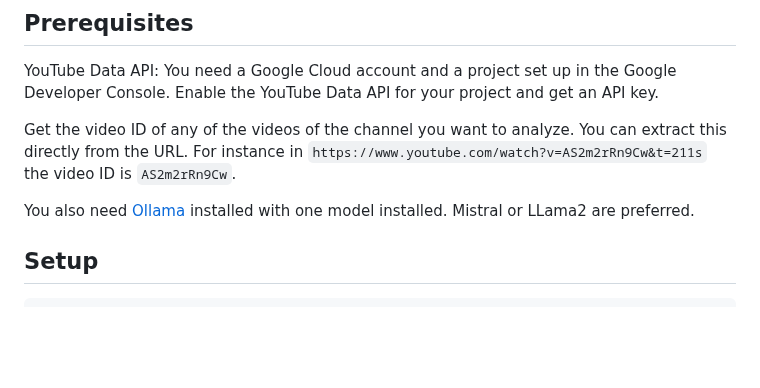
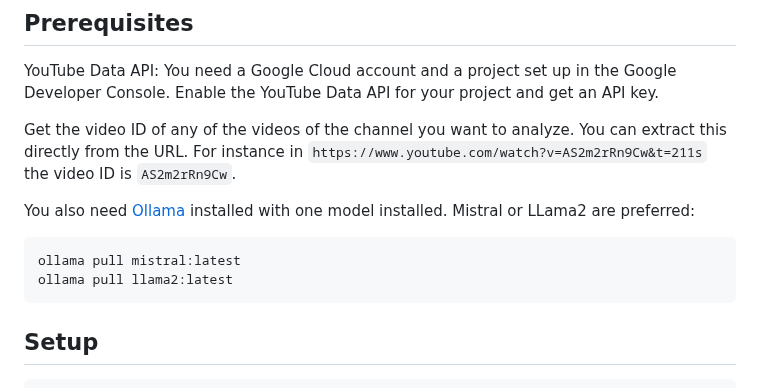
Before and after one commit to nbonamy/rag-youtube, a Markdown page: README.md, the part around the change. Drawn GitHub-style; blank space fills up the shorter version.

````diff
--- a/README.md
+++ b/README.md
@@ -19,7 +19,12 @@ YouTube Data API: You need a Google Cloud account and a project set up in the Go
 
 Get the video ID of any of the videos of the channel you want to analyze. You can extract this directly from the URL. For instance in `https://www.youtube.com/watch?v=AS2m2rRn9Cw&t=211s` the video ID is `AS2m2rRn9Cw`.
 
-You also need [Ollama](https://ollama.ai) installed with one model installed. Mistral or LLama2 are preferred.
+You also need [Ollama](https://ollama.ai) installed with one model installed. Mistral or LLama2 are preferred:
+
+```
+ollama pull mistral:latest
+ollama pull llama2:latest
+```
 
 ## Setup
 
````
